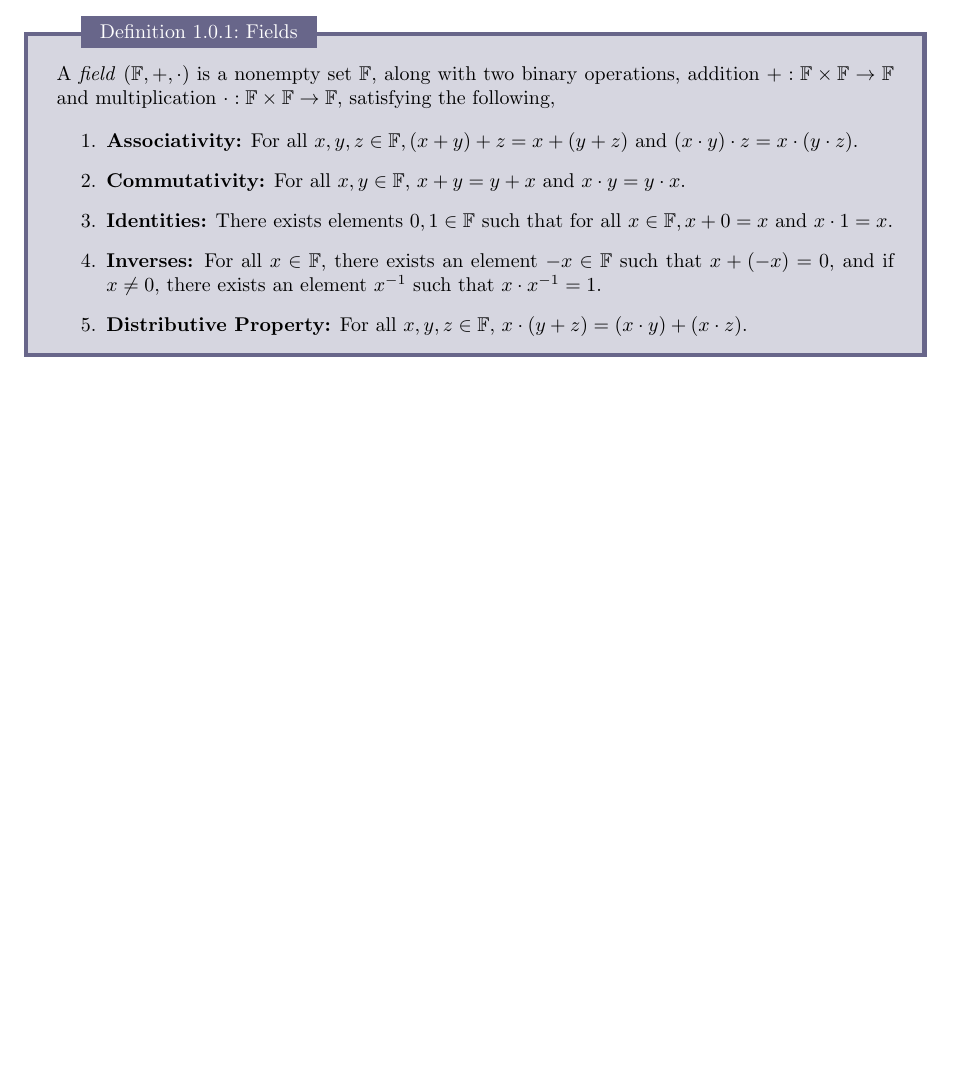
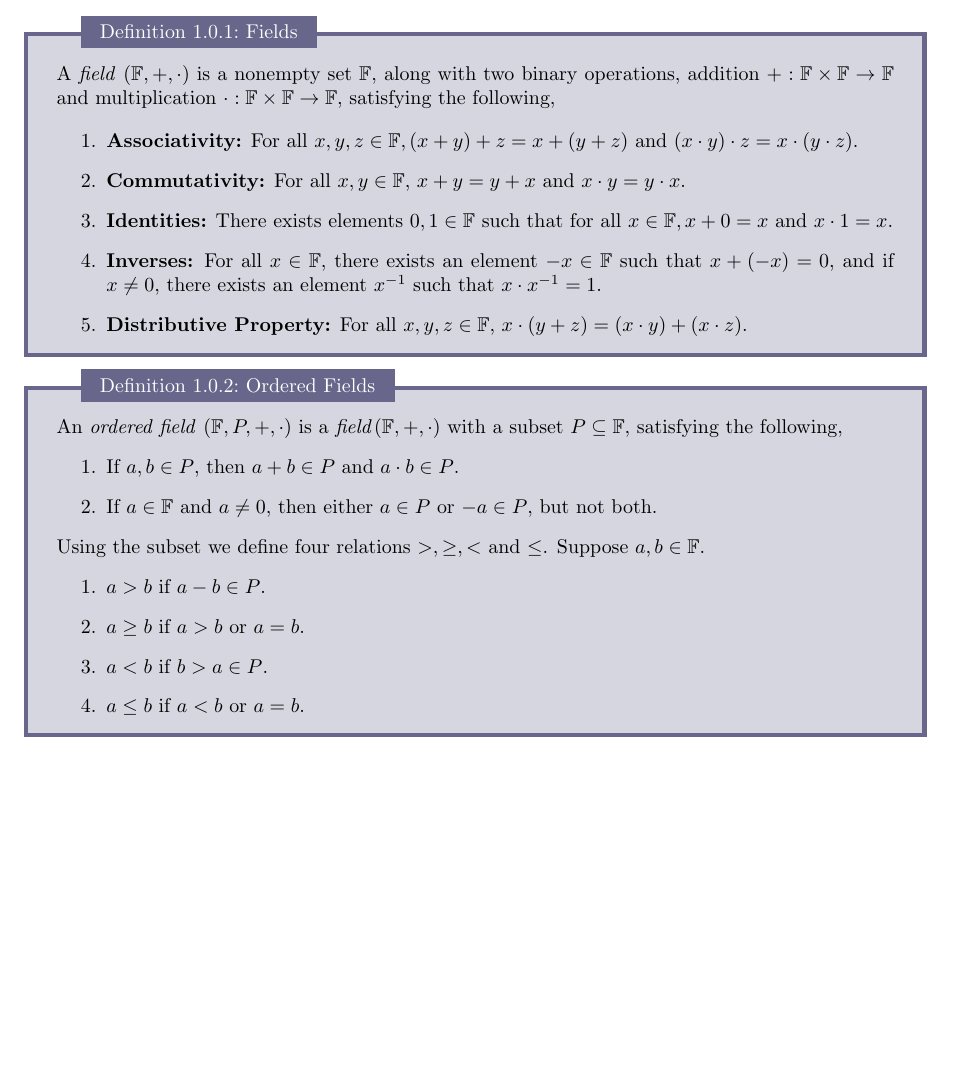
Before and after one commit to MeMeBallJM/longformmaths-real-analysis, a LaTeX document (main.tex): part of the page, cut so that both start at the same text, the shorter picture padded with empty space. The pictures show the PDF file main.pdf that the author committed with the source.

Commit message:
Added def of ordered fields

```diff
--- a/main.tex
+++ b/main.tex
@@ -19,7 +19,22 @@
     \item \textbf{Inverses:} For all $x \in \F$, there exists an element $-x \in \F$ such that $x + (-x) = 0$, and if $x \neq 0$, there exists an element $x^{-1}$ such that $x \cdot x^{-1} = 1$.
     \item \textbf{Distributive Property:} For all $x, y, z \in \F$, $x \cdot (y + z) = (x \cdot y) + (x \cdot z)$.
   \end{enumerate}
+\end{definition}
 
+\begin{definition}{Ordered Fields}{ordered field}
+  An \emph{ordered field} $\left(\F, P, +, \cdot\right)$ is a $\emph{field} \left(\F, +, \cdot \right)$ with a subset $P \subseteq \F$, satisfying the following,
+  \begin{enumerate}
+    \item If $a, b \in P$, then $a + b \in P$ and $a \cdot b \in P$.
+    \item If $a \in \F$ and $a \neq 0$, then either $a \in P$ or $-a \in P$, but not both.
+  \end{enumerate}
+  Using the subset we define four relations $>, \geq, <$ and $\leq$.
+  Suppose $a, b \in \F$.
+  \begin{enumerate}
+    \item $a > b$ if $a - b \in P$.
+    \item $a \geq b$ if $a > b$ or $a = b$.
+    \item $a < b$ if $b > a \in P$.
+    \item $a \leq b$ if $a < b$ or $a = b$.
+  \end{enumerate}
 \end{definition}
 
 \end{document}
```
Also changed, not shown: main.pdf.
